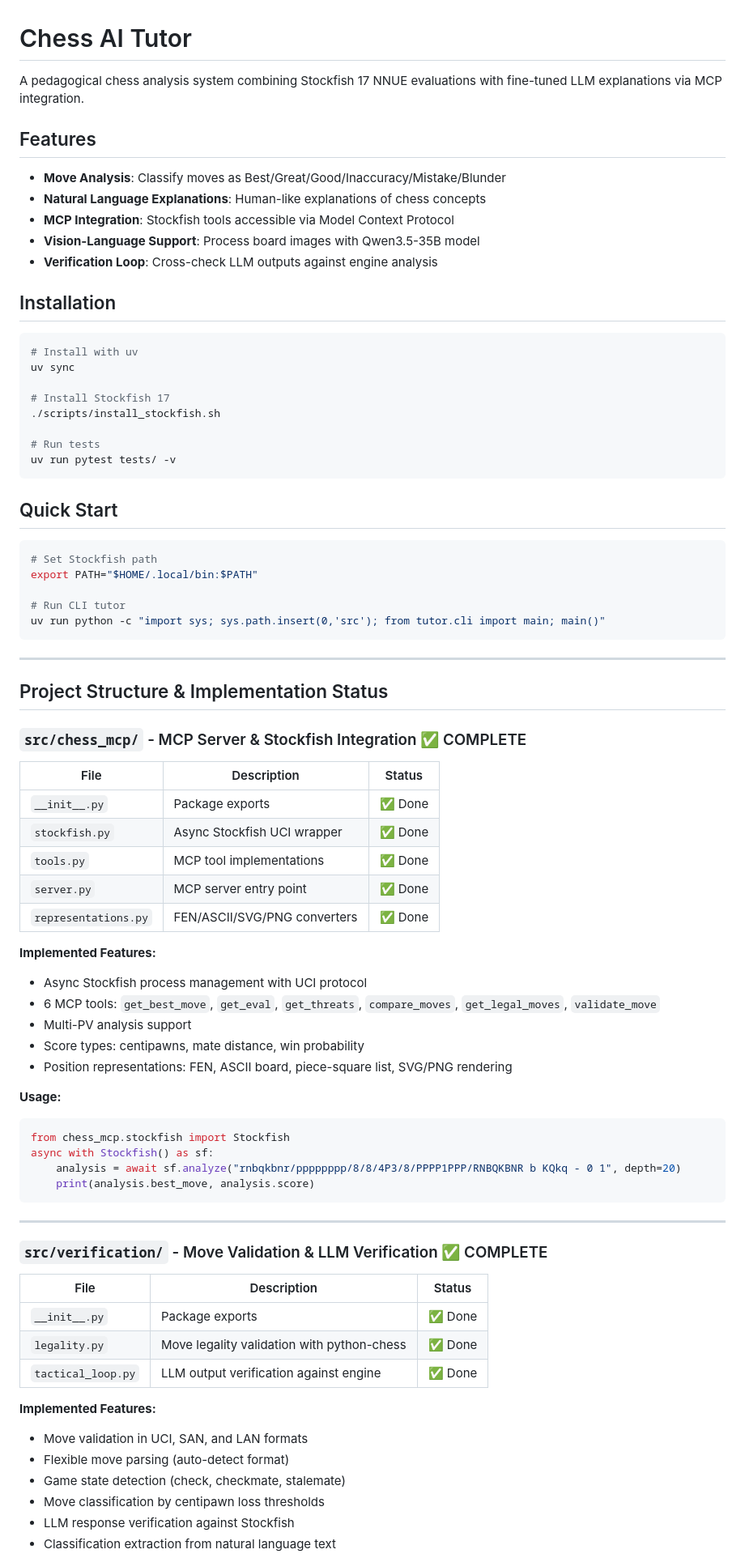
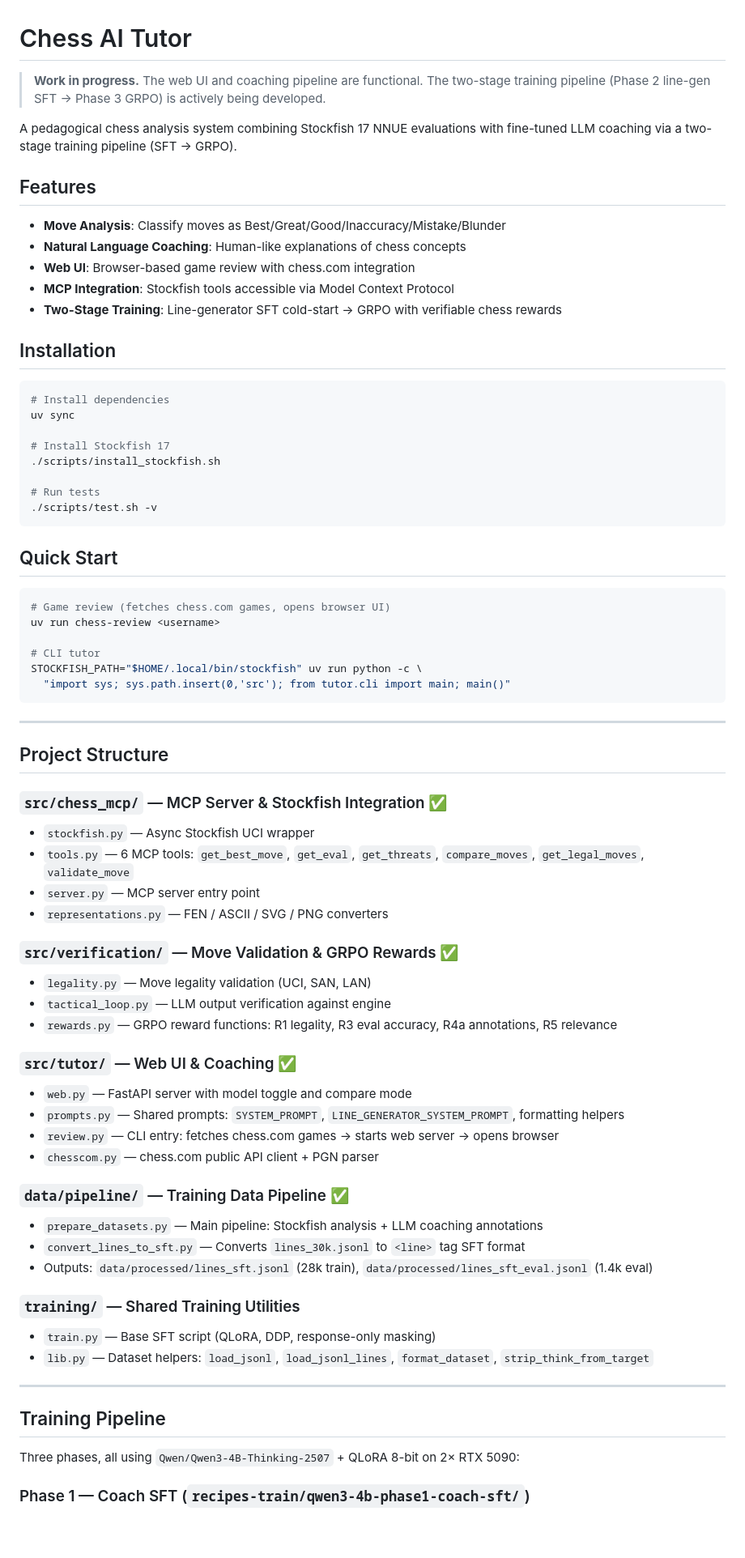
Before and after one commit to helloworld0909/chess-ai-tutor, a Markdown page: README.md, the part around one of its changes. Shown at 81% size. Drawn GitHub-style; blank space fills up the shorter version.

````diff
--- a/README.md
+++ b/README.md
@@ -1,82 +1,81 @@
 # Chess AI Tutor
 
-A pedagogical chess analysis system combining Stockfish 17 NNUE evaluations with fine-tuned LLM explanations via MCP integration.
+> **Work in progress.** The web UI and coaching pipeline are functional. The two-stage training pipeline (Phase 2 line-gen SFT → Phase 3 GRPO) is actively being developed.
+
+A pedagogical chess analysis system combining Stockfish 17 NNUE evaluations with fine-tuned LLM coaching via a two-stage training pipeline (SFT → GRPO).
 
 ## Features
 
 - **Move Analysis**: Classify moves as Best/Great/Good/Inaccuracy/Mistake/Blunder
-- **Natural Language Explanations**: Human-like explanations of chess concepts
+- **Natural Language Coaching**: Human-like explanations of chess concepts
+- **Web UI**: Browser-based game review with chess.com integration
 - **MCP Integration**: Stockfish tools accessible via Model Context Protocol
-- **Vision-Language Support**: Process board images with Qwen3.5-35B model
-- **Verification Loop**: Cross-check LLM outputs against engine analysis
+- **Two-Stage Training**: Line-generator SFT cold-start → GRPO with verifiable chess rewards
 
 ## Installation
 
 ```bash
-# Install with uv
+# Install dependencies
 uv sync
 
 # Install Stockfish 17
 ./scripts/install_stockfish.sh
 
 # Run tests
-uv run pytest tests/ -v
+./scripts/test.sh -v
 ```
 
 ## Quick Start
 
 ```bash
-# Set Stockfish path
-export PATH="$HOME/.local/bin:$PATH"
+# Game review (fetches chess.com games, opens browser UI)
+uv run chess-review <username>
 
-# Run CLI tutor
-uv run python -c "import sys; sys.path.insert(0,'src'); from tutor.cli import main; main()"
+# CLI tutor
+STOCKFISH_PATH="$HOME/.local/bin/stockfish" uv run python -c \
+  "import sys; sys.path.insert(0,'src'); from tutor.cli import main; main()"
 ```
 
 ---
 
-## Project Structure & Implementation Status
+## Project Structure
 
-### `src/chess_mcp/` - MCP Server & Stockfish Integration ✅ COMPLETE
+### `src/chess_mcp/` — MCP Server & Stockfish Integration ✅
 
-| File | Description | Status |
-|------|-------------|--------|
-| `__init__.py` | Package exports | ✅ Done |
-| `stockfish.py` | Async Stockfish UCI wrapper | ✅ Done |
-| `tools.py` | MCP tool implementations | ✅ Done |
-| `server.py` | MCP server entry point | ✅ Done |
-| `representations.py` | FEN/ASCII/SVG/PNG converters | ✅ Done |
+- `stockfish.py` — Async Stockfish UCI wrapper
+- `tools.py` — 6 MCP tools: `get_best_move`, `get_eval`, `get_threats`, `compare_moves`, `get_legal_moves`, `validate_move`
+- `server.py` — MCP server entry point
+- `representations.py` — FEN / ASCII / SVG / PNG converters
 
-**Implemented Features:**
-- Async Stockfish process management with UCI protocol
-- 6 MCP tools: `get_best_move`, `get_eval`, `get_threats`, `compare_moves`, `get_legal_moves`, `validate_move`
-- Multi-PV analysis support
-- Score types: centipawns, mate distance, win probability
-- Position representations: FEN, ASCII board, piece-square list, SVG/PNG rendering
+### `src/verification/` — Move Validation & GRPO Rewards ✅
 
-**Usage:**
-```python
-from chess_mcp.stockfish import Stockfish
-async with Stockfish() as sf:
-    analysis = await sf.analyze("rnbqkbnr/pppppppp/8/8/4P3/8/PPPP1PPP/RNBQKBNR b KQkq - 0 1", depth=20)
-    print(analysis.best_move, analysis.score)
-```
+- `legality.py` — Move legality validation (UCI, SAN, LAN)
+- `tactical_loop.py` — LLM output verification against engine
+- `rewards.py` — GRPO reward functions: R1 legality, R3 eval accuracy, R4a annotations, R5 relevance
+
+### `src/tutor/` — Web UI & Coaching ✅
+
+- `web.py` — FastAPI server with model toggle and compare mode
+- `prompts.py` — Shared prompts: `SYSTEM_PROMPT`, `LINE_GENERATOR_SYSTEM_PROMPT`, formatting helpers
+- `review.py` — CLI entry: fetches chess.com games → starts web server → opens browser
+- `chesscom.py` — chess.com public API client + PGN parser
+
+### `data/pipeline/` — Training Data Pipeline ✅
+
+- `prepare_datasets.py` — Main pipeline: Stockfish analysis + LLM coaching annotations
+- `convert_lines_to_sft.py` — Converts `lines_30k.jsonl` to `<line>` tag SFT format
+- Outputs: `data/processed/lines_sft.jsonl` (28k train), `data/processed/lines_sft_eval.jsonl` (1.4k eval)
+
+### `training/` — Shared Training Utilities
+
+- `train.py` — Base SFT script (QLoRA, DDP, response-only masking)
+- `lib.py` — Dataset helpers: `load_jsonl`, `load_jsonl_lines`, `format_dataset`, `strip_think_from_target`
 
 ---
 
-### `src/verification/` - Move Validation & LLM Verification ✅ COMPLETE
+## Training Pipeline
 
-| File | Description | Status |
-|------|-------------|--------|
-| `__init__.py` | Package exports | ✅ Done |
-| `legality.py` | Move legality validation with python-chess | ✅ Done |
-| `tactical_loop.py` | LLM output verification against engine | ✅ Done |
+Three phases, all using `Qwen/Qwen3-4B-Thinking-2507` + QLoRA 8-bit on 2× RTX 5090:
 
-**Implemented Features:**
-- Move validation in UCI, SAN, and LAN formats
-- Flexible move parsing (auto-detect format)
-- Game state detection (check, checkmate, stalemate)
-- Move classification by centipawn loss thresholds
-- LLM response verification against Stockfish
-- Classification extraction from natural language text
+### Phase 1 — Coach SFT (`recipes-train/qwen3-4b-phase1-coach-sft/`)
 
````
Also changed, not shown: other parts of README.md (+43 -163 lines).
